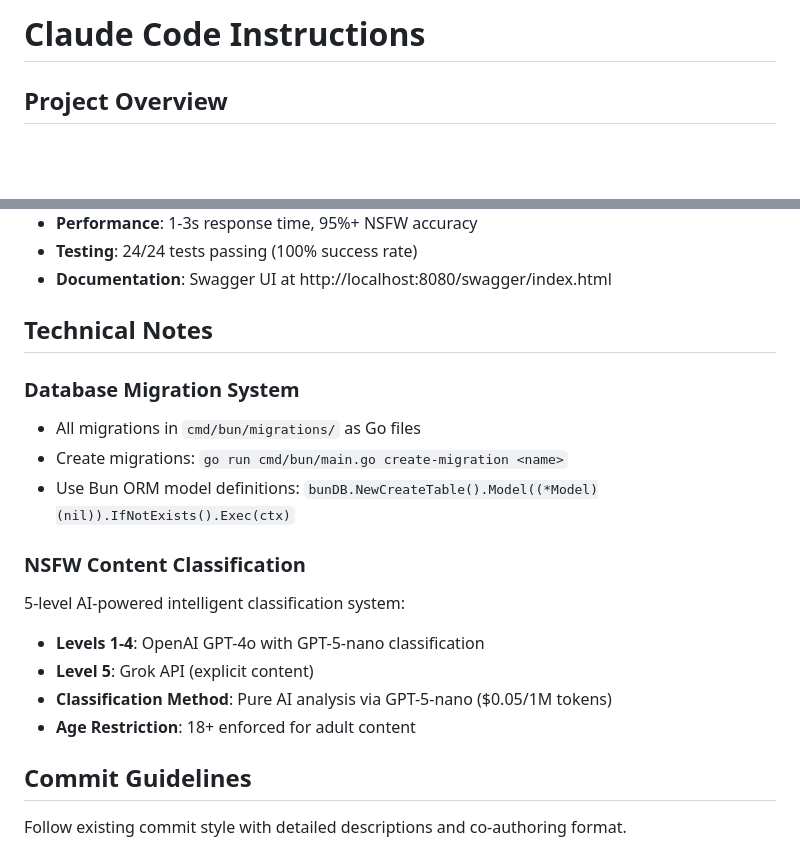
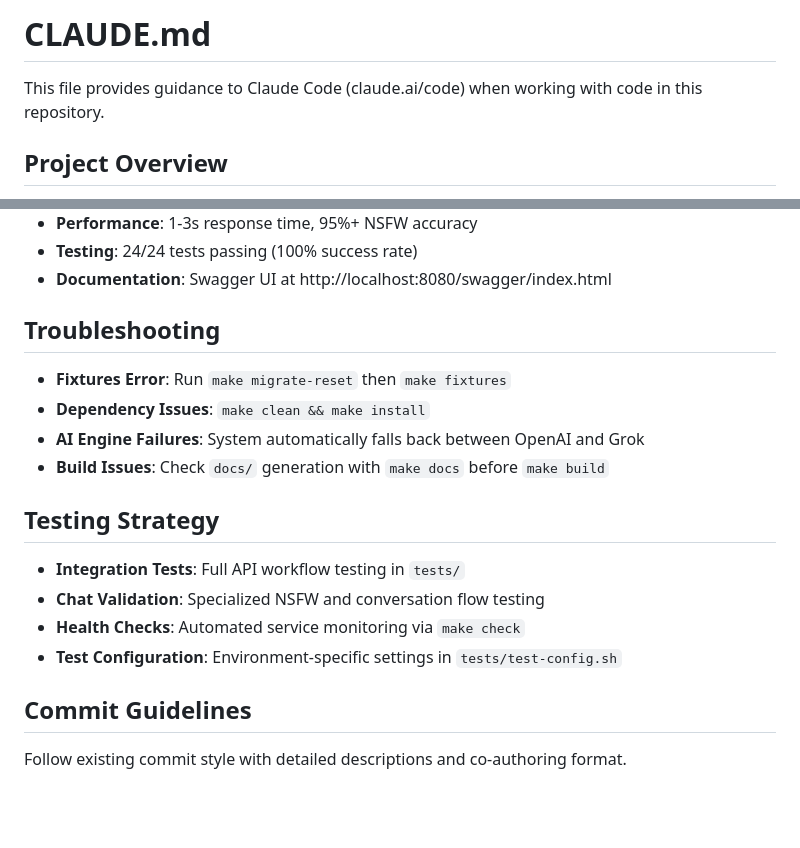
Before and after one commit to clarencetw/thewavess-ai-core, a Markdown page: CLAUDE.md, 2 parts joined by grey strips. Drawn GitHub-style; blank space fills up the shorter version.

```diff
--- a/CLAUDE.md
+++ b/CLAUDE.md
@@ -1,4 +1,6 @@
-# Claude Code Instructions
+# CLAUDE.md
+
+This file provides guidance to Claude Code (claude.ai/code) when working with code in this repository.
 
 ## Project Overview
 **Production-Ready System**: Female-oriented AI chat backend built with Go + Gin framework, integrating OpenAI GPT-4o with 5-level NSFW content classification. Complete chat functionality with emotional intelligence and character interaction.
@@ -78,19 +89,17 @@ Required variables in `.env`:
 - **Testing**: 24/24 tests passing (100% success rate)
 - **Documentation**: Swagger UI at http://localhost:8080/swagger/index.html
 
-## Technical Notes
+## Troubleshooting
+- **Fixtures Error**: Run `make migrate-reset` then `make fixtures`
+- **Dependency Issues**: `make clean && make install`
+- **AI Engine Failures**: System automatically falls back between OpenAI and Grok
+- **Build Issues**: Check `docs/` generation with `make docs` before `make build`
 
-### Database Migration System
-- All migrations in `cmd/bun/migrations/` as Go files
-- Create migrations: `go run cmd/bun/main.go create-migration <name>`
-- Use Bun ORM model definitions: `bunDB.NewCreateTable().Model((*Model)(nil)).IfNotExists().Exec(ctx)`
-
-### NSFW Content Classification
-5-level AI-powered intelligent classification system:
-- **Levels 1-4**: OpenAI GPT-4o with GPT-5-nano classification
-- **Level 5**: Grok API (explicit content)
-- **Classification Method**: Pure AI analysis via GPT-5-nano ($0.05/1M tokens)
-- **Age Restriction**: 18+ enforced for adult content
+## Testing Strategy
+- **Integration Tests**: Full API workflow testing in `tests/`
+- **Chat Validation**: Specialized NSFW and conversation flow testing
+- **Health Checks**: Automated service monitoring via `make check`
+- **Test Configuration**: Environment-specific settings in `tests/test-config.sh`
 
 ## Commit Guidelines
 Follow existing commit style with detailed descriptions and co-authoring format.
```
Also changed, not shown: other parts of CLAUDE.md (+38 -29 lines).
